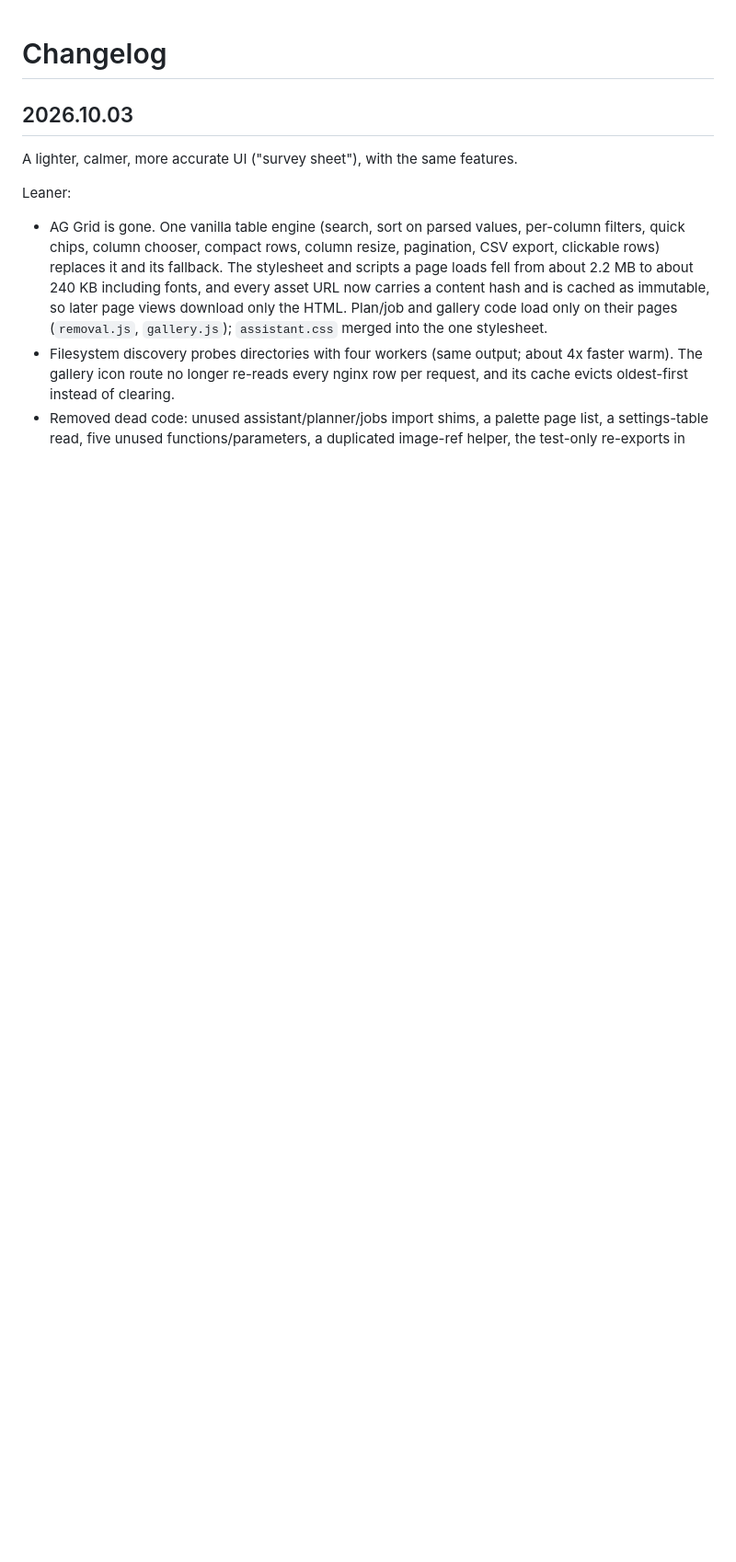
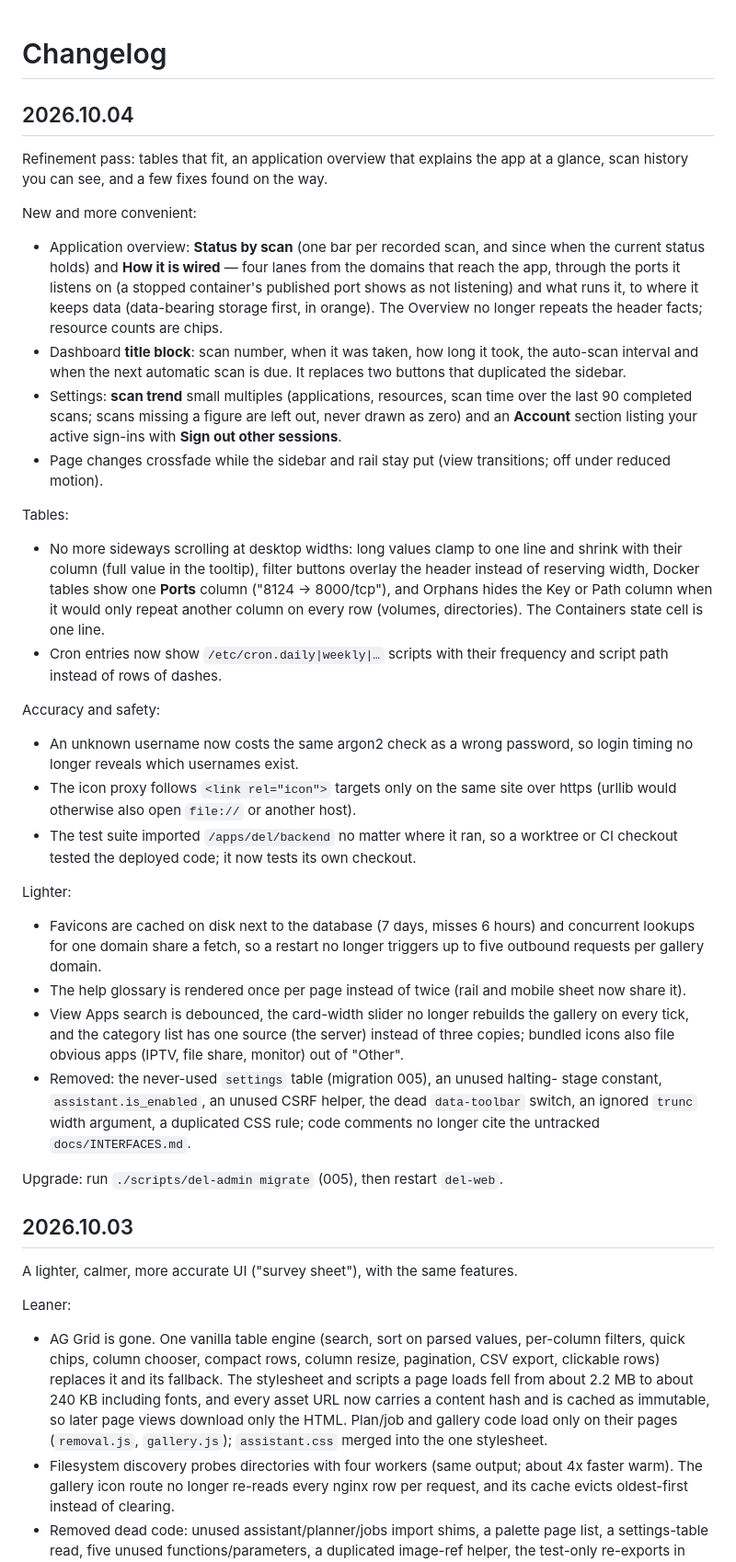
Before and after one commit to adminbjkai/del, a Markdown page: CHANGELOG.md, the part around the change. Shown at 92% size. Rendered like a GitHub page; blank space fills up the shorter version.

```diff
--- a/CHANGELOG.md
+++ b/CHANGELOG.md
@@ -1,4 +1,62 @@
 # Changelog
+
+## 2026.10.04
+
+Refinement pass: tables that fit, an application overview that explains the
+app at a glance, scan history you can see, and a few fixes found on the way.
+
+New and more convenient:
+- Application overview: **Status by scan** (one bar per recorded scan, and
+  since when the current status holds) and **How it is wired** — four lanes
+  from the domains that reach the app, through the ports it listens on (a
+  stopped container's published port shows as not listening) and what runs
+  it, to where it keeps data (data-bearing storage first, in orange). The
+  Overview no longer repeats the header facts; resource counts are chips.
+- Dashboard **title block**: scan number, when it was taken, how long it took,
+  the auto-scan interval and when the next automatic scan is due. It replaces
+  two buttons that duplicated the sidebar.
+- Settings: **scan trend** small multiples (applications, resources, scan time
+  over the last 90 completed scans; scans missing a figure are left out, never
+  drawn as zero) and an **Account** section listing your active sign-ins with
+  **Sign out other sessions**.
+- Page changes crossfade while the sidebar and rail stay put (view
+  transitions; off under reduced motion).
+
+Tables:
+- No more sideways scrolling at desktop widths: long values clamp to one line
+  and shrink with their column (full value in the tooltip), filter buttons
+  overlay the header instead of reserving width, Docker tables show one
+  **Ports** column ("8124 → 8000/tcp"), and Orphans hides the Key or Path
+  column when it would only repeat another column on every row (volumes,
+  directories). The Containers state cell is one line.
+- Cron entries now show `/etc/cron.daily|weekly|…` scripts with their
+  frequency and script path instead of rows of dashes.
+
+Accuracy and safety:
+- An unknown username now costs the same argon2 check as a wrong password, so
+  login timing no longer reveals which usernames exist.
+- The icon proxy follows `<link rel="icon">` targets only on the same site over
+  https (urllib would otherwise also open `file://` or another host).
+- The test suite imported `/apps/del/backend` no matter where it ran, so a
+  worktree or CI checkout tested the deployed code; it now tests its own
+  checkout.
+
+Lighter:
+- Favicons are cached on disk next to the database (7 days, misses 6 hours)
+  and concurrent lookups for one domain share a fetch, so a restart no longer
+  triggers up to five outbound requests per gallery domain.
+- The help glossary is rendered once per page instead of twice (rail and
+  mobile sheet now share it).
+- View Apps search is debounced, the card-width slider no longer rebuilds the
+  gallery on every tick, and the category list has one source (the server)
+  instead of three copies; bundled icons also file obvious apps (IPTV, file
+  share, monitor) out of "Other".
+- Removed: the never-used `settings` table (migration 005), an unused halting-
+  stage constant, `assistant.is_enabled`, an unused CSRF helper, the dead
+  `data-toolbar` switch, an ignored `trunc` width argument, a duplicated CSS
+  rule; code comments no longer cite the untracked `docs/INTERFACES.md`.
+
+Upgrade: run `./scripts/del-admin migrate` (005), then restart `del-web`.
 
 ## 2026.10.03
 
```
Also changed, not shown: README.md (+10 -1 lines), docs/UI.md (+20 -7 lines).
